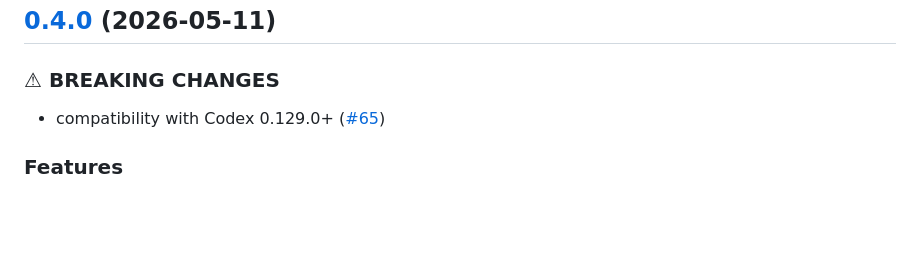
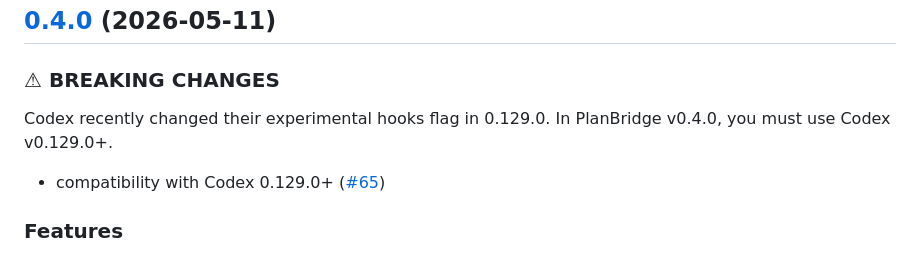
Before and after one commit to contextbridge/planbridge, a Markdown page: CHANGELOG.md, the part around the change. Drawn GitHub-style; blank space fills up the shorter version.

Commit message:
docs: better changelog

```diff
--- a/CHANGELOG.md
+++ b/CHANGELOG.md
@@ -4,6 +4,8 @@
 
 
 ### ⚠ BREAKING CHANGES
+
+Codex recently changed their experimental hooks flag in 0.129.0. In PlanBridge v0.4.0, you must use Codex v0.129.0+.
 
 * compatibility with Codex 0.129.0+ ([#65](https://github.com/contextbridge/planbridge/issues/65))
 
```
